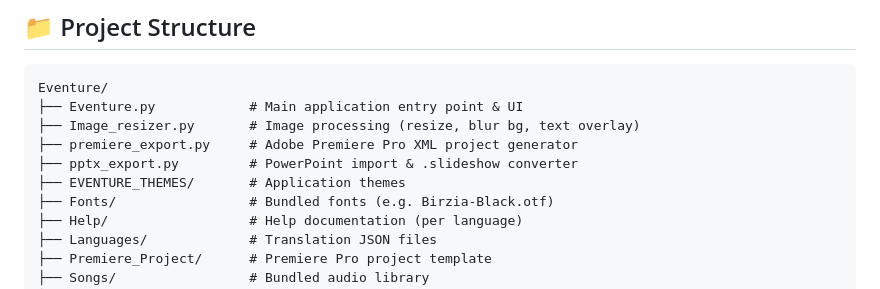
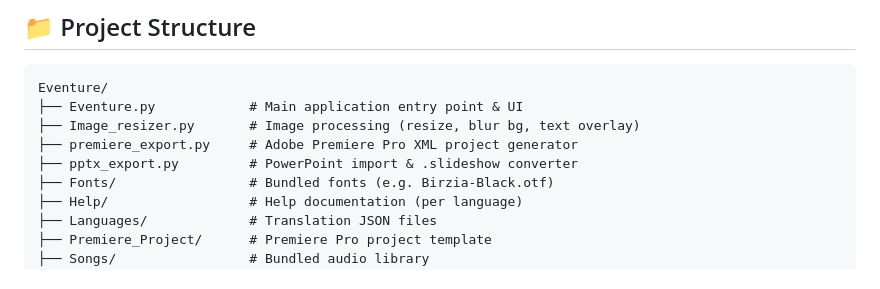
Before and after one commit to neriacohen300/Eventure, a Markdown page: README.md, the part around the change. GitHub-like rendering.

Commit message:
Remove EVENTURE_THEMES from README
Removed reference to EVENTURE_THEMES directory.

```diff
--- a/README.md
+++ b/README.md
@@ -76,7 +76,6 @@ Eventure/
 ├── Image_resizer.py       # Image processing (resize, blur bg, text overlay)
 ├── premiere_export.py     # Adobe Premiere Pro XML project generator
 ├── pptx_export.py         # PowerPoint import & .slideshow converter
-├── EVENTURE_THEMES/       # Application themes
 ├── Fonts/                 # Bundled fonts (e.g. Birzia-Black.otf)
 ├── Help/                  # Help documentation (per language)
 ├── Languages/             # Translation JSON files
```
